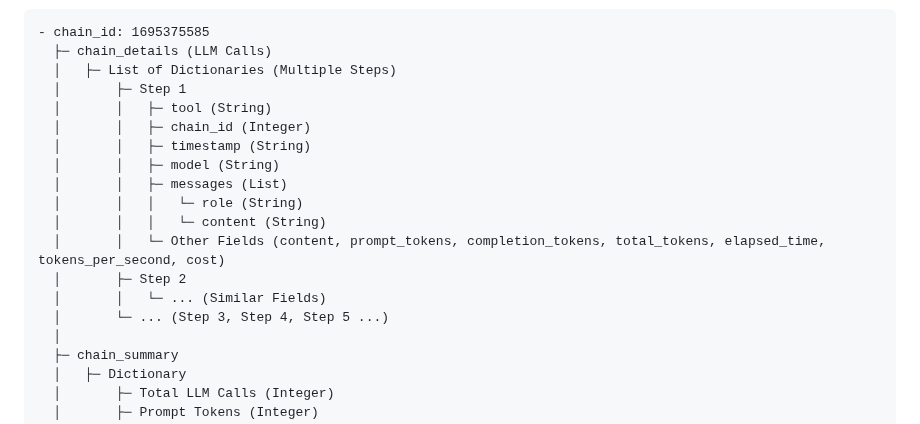
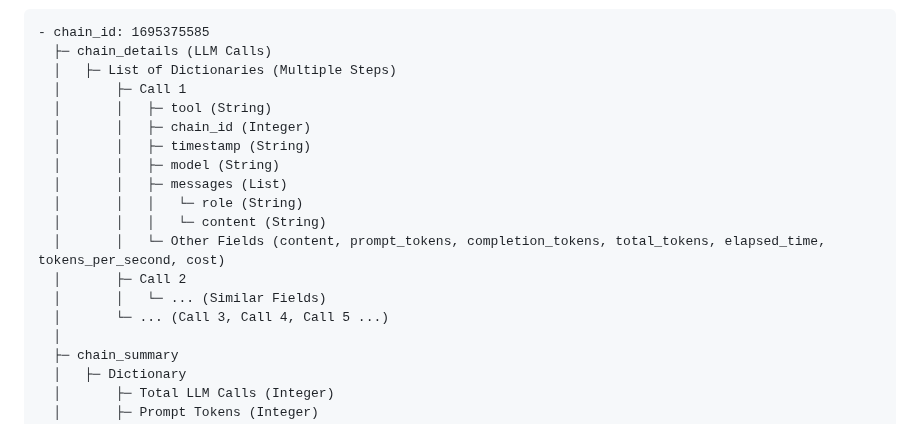
Before and after one commit to pgalko/BambooAI, a Markdown page: README.md, the part around the change. Drawn GitHub-style.

```diff
--- a/README.md
+++ b/README.md
@@ -182,7 +182,7 @@ Log Structure:
 - chain_id: 1695375585
   ├─ chain_details (LLM Calls)
   │   ├─ List of Dictionaries (Multiple Steps)
-  │       ├─ Step 1
+  │       ├─ Call 1
   │       │   ├─ tool (String)
   │       │   ├─ chain_id (Integer)
   │       │   ├─ timestamp (String)
@@ -191,9 +191,9 @@ Log Structure:
   │       │   │   └─ role (String)
   │       │   │   └─ content (String)
   │       │   └─ Other Fields (content, prompt_tokens, completion_tokens, total_tokens, elapsed_time, tokens_per_second, cost)
-  │       ├─ Step 2
+  │       ├─ Call 2
   │       │   └─ ... (Similar Fields)
-  │       └─ ... (Step 3, Step 4, Step 5 ...)
+  │       └─ ... (Call 3, Call 4, Call 5 ...)
   │
   ├─ chain_summary
   │   ├─ Dictionary
```
